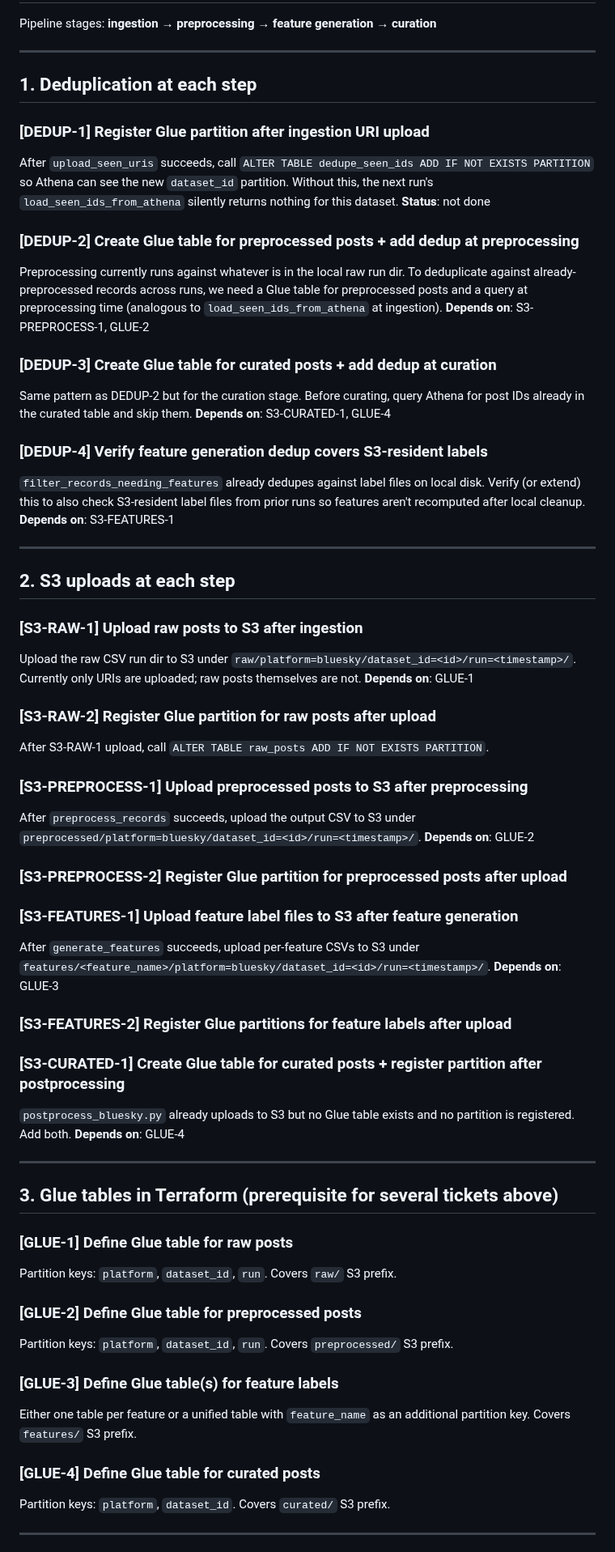
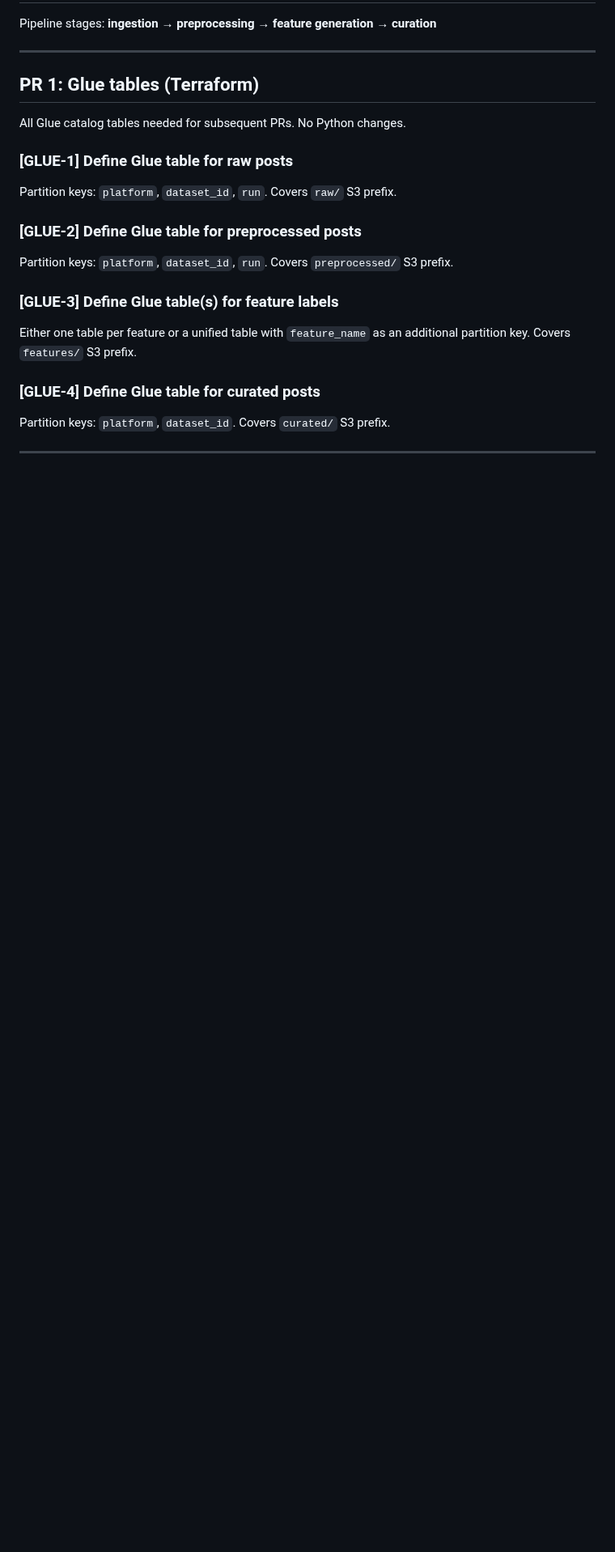
Before and after one commit to METResearchGroup/lab_data_integrations_interface, a Markdown page: strategy_planning/2026-06-19_pipeline_tickets.md, the part around one of its changes. Shown at 81% size. GitHub-like rendering; blank space fills up the shorter version.

```diff
--- a/strategy_planning/2026-06-19_pipeline_tickets.md
+++ b/strategy_planning/2026-06-19_pipeline_tickets.md
@@ -4,54 +4,9 @@ Pipeline stages: **ingestion → preprocessing → feature generation → curati
 
 ---
 
-## 1. Deduplication at each step
+## PR 1: Glue tables (Terraform)
 
-### [DEDUP-1] Register Glue partition after ingestion URI upload
-After `upload_seen_uris` succeeds, call `ALTER TABLE dedupe_seen_ids ADD IF NOT EXISTS PARTITION` so Athena can see the new `dataset_id` partition. Without this, the next run's `load_seen_ids_from_athena` silently returns nothing for this dataset.
-**Status**: not done
-
-### [DEDUP-2] Create Glue table for preprocessed posts + add dedup at preprocessing
-Preprocessing currently runs against whatever is in the local raw run dir. To deduplicate against already-preprocessed records across runs, we need a Glue table for preprocessed posts and a query at preprocessing time (analogous to `load_seen_ids_from_athena` at ingestion).
-**Depends on**: S3-PREPROCESS-1, GLUE-2
-
-### [DEDUP-3] Create Glue table for curated posts + add dedup at curation
-Same pattern as DEDUP-2 but for the curation stage. Before curating, query Athena for post IDs already in the curated table and skip them.
-**Depends on**: S3-CURATED-1, GLUE-4
-
-### [DEDUP-4] Verify feature generation dedup covers S3-resident labels
-`filter_records_needing_features` already dedupes against label files on local disk. Verify (or extend) this to also check S3-resident label files from prior runs so features aren't recomputed after local cleanup.
-**Depends on**: S3-FEATURES-1
-
----
-
-## 2. S3 uploads at each step
-
-### [S3-RAW-1] Upload raw posts to S3 after ingestion
-Upload the raw CSV run dir to S3 under `raw/platform=bluesky/dataset_id=<id>/run=<timestamp>/`. Currently only URIs are uploaded; raw posts themselves are not.
-**Depends on**: GLUE-1
-
-### [S3-RAW-2] Register Glue partition for raw posts after upload
-After S3-RAW-1 upload, call `ALTER TABLE raw_posts ADD IF NOT EXISTS PARTITION`.
-
-### [S3-PREPROCESS-1] Upload preprocessed posts to S3 after preprocessing
-After `preprocess_records` succeeds, upload the output CSV to S3 under `preprocessed/platform=bluesky/dataset_id=<id>/run=<timestamp>/`.
-**Depends on**: GLUE-2
-
-### [S3-PREPROCESS-2] Register Glue partition for preprocessed posts after upload
-
-### [S3-FEATURES-1] Upload feature label files to S3 after feature generation
-After `generate_features` succeeds, upload per-feature CSVs to S3 under `features/<feature_name>/platform=bluesky/dataset_id=<id>/run=<timestamp>/`.
-**Depends on**: GLUE-3
-
-### [S3-FEATURES-2] Register Glue partitions for feature labels after upload
-
-### [S3-CURATED-1] Create Glue table for curated posts + register partition after postprocessing
-`postprocess_bluesky.py` already uploads to S3 but no Glue table exists and no partition is registered. Add both.
-**Depends on**: GLUE-4
-
----
-
-## 3. Glue tables in Terraform (prerequisite for several tickets above)
+All Glue catalog tables needed for subsequent PRs. No Python changes.
 
 ### [GLUE-1] Define Glue table for raw posts
 Partition keys: `platform`, `dataset_id`, `run`. Covers `raw/` S3 prefix.
```
Also changed, not shown: other parts of strategy_planning/2026-06-19_pipeline_tickets.md (+52 -20 lines).
